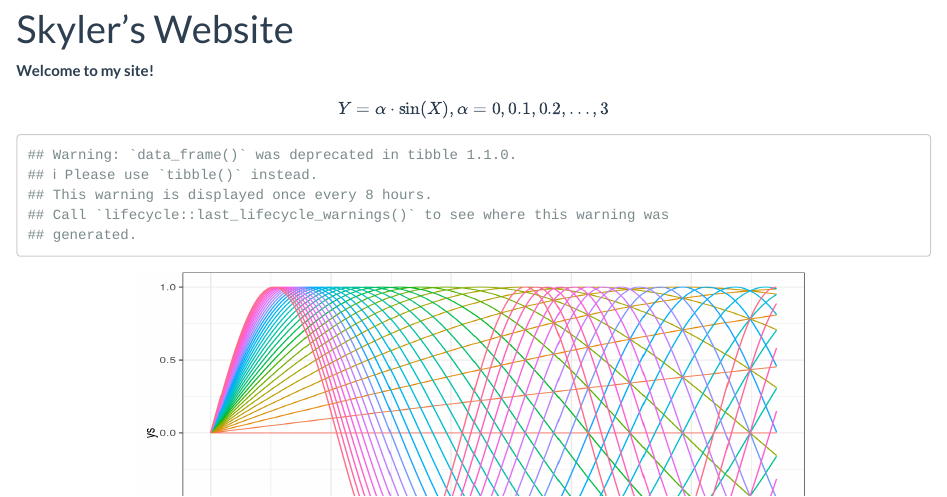
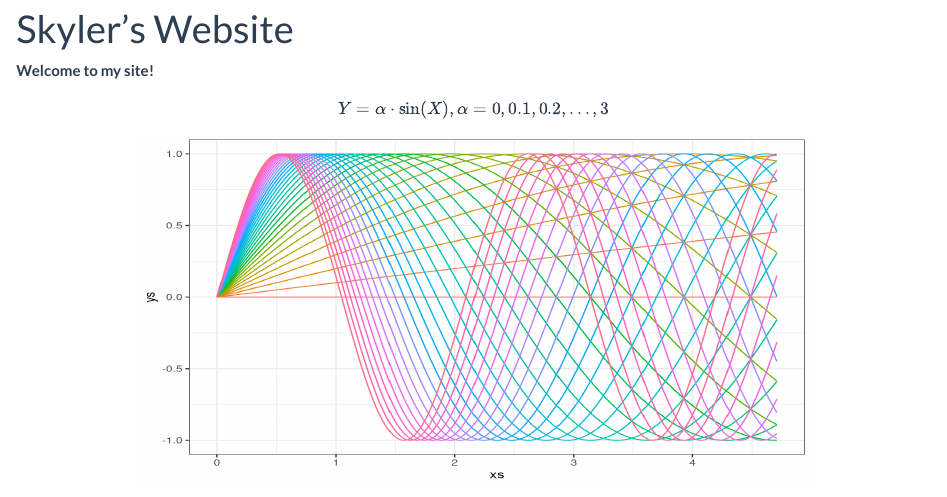
Before and after one commit to couldbewoese/personal_site, an R Markdown document (index.Rmd): the page in a window 1100 px wide, from 90 px down. Rendered offline with R 4.5, knitr and Pandoc, with nearby package versions.

Commit message:
Just commit.

````diff
--- a/index.Rmd
+++ b/index.Rmd
@@ -7,7 +7,7 @@ $$Y = \alpha \cdot \sin(X), \alpha = 0,0.1,0.2,...,3$$
 
 
 
-```{r, echo = FALSE, fig.align='center', message=FALSE}
+```{r, echo = FALSE, fig.align='center', message=FALSE, warning=F, error=F}
 #install.packages("tidyverse")
 library(tidyverse)
 cool_function <- function(x, alpha) return(sin(alpha*x))
````
